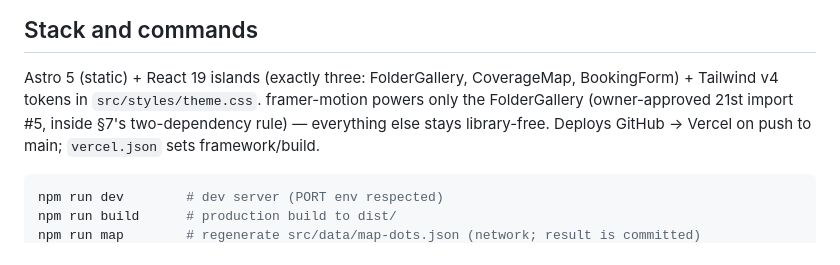
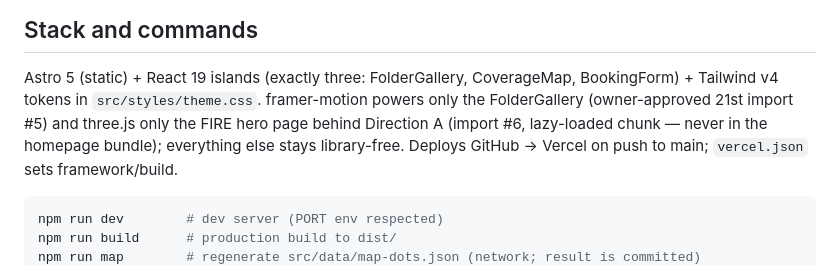
Before and after one commit to TalonInsights/Talon-Insights-Website, a Markdown page: CLAUDE.md, the part around the change. Rendered like a GitHub page.

Commit message:
Docs: record import #6 (three, lazy) behind Direction A
Co-Authored-By: Claude Fable 5 <noreply@anthropic.com>

````diff
--- a/CLAUDE.md
+++ b/CLAUDE.md
@@ -14,8 +14,10 @@ Python-generated site was wiped 26 Aug 2026 at the owner's instruction
 
 Astro 5 (static) + React 19 islands (exactly three: FolderGallery,
 CoverageMap, BookingForm) + Tailwind v4 tokens in `src/styles/theme.css`.
-framer-motion powers only the FolderGallery (owner-approved 21st import #5,
-inside §7's two-dependency rule) — everything else stays library-free.
+framer-motion powers only the FolderGallery (owner-approved 21st import #5)
+and three.js only the FIRE hero page behind Direction A (import #6,
+lazy-loaded chunk — never in the homepage bundle); everything else stays
+library-free.
 Deploys GitHub → Vercel on push to main; `vercel.json` sets framework/build.
 
 ```bash
````
